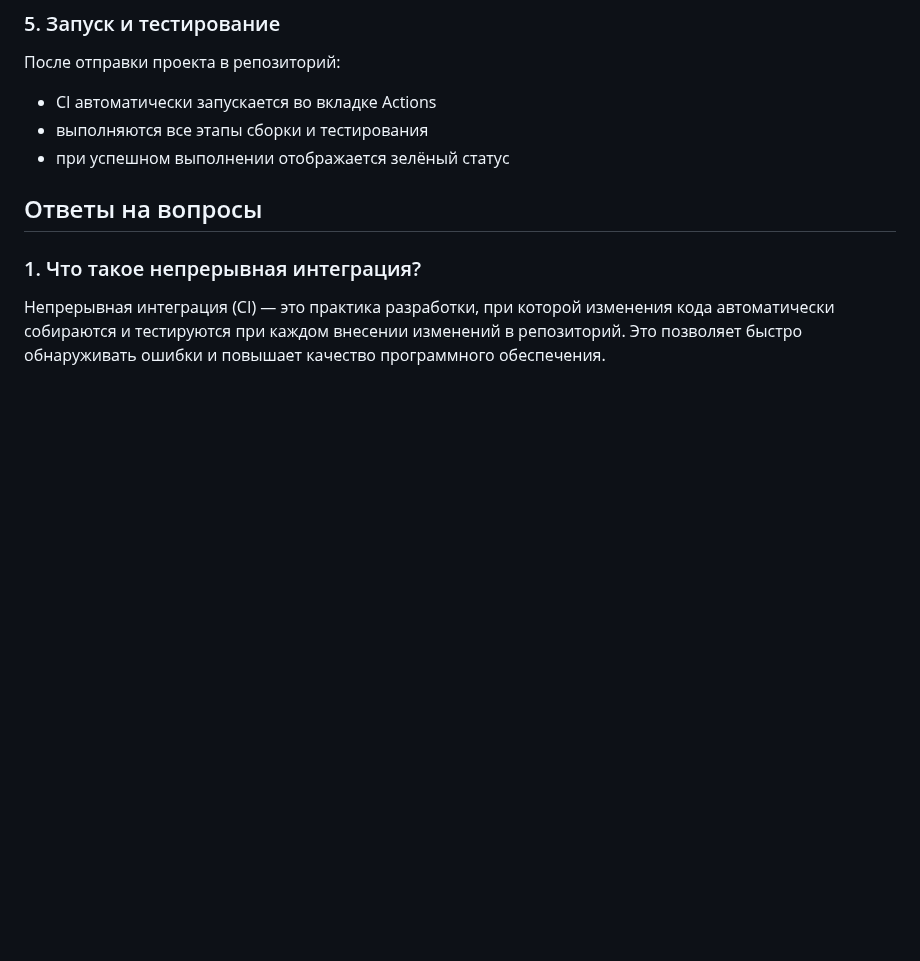
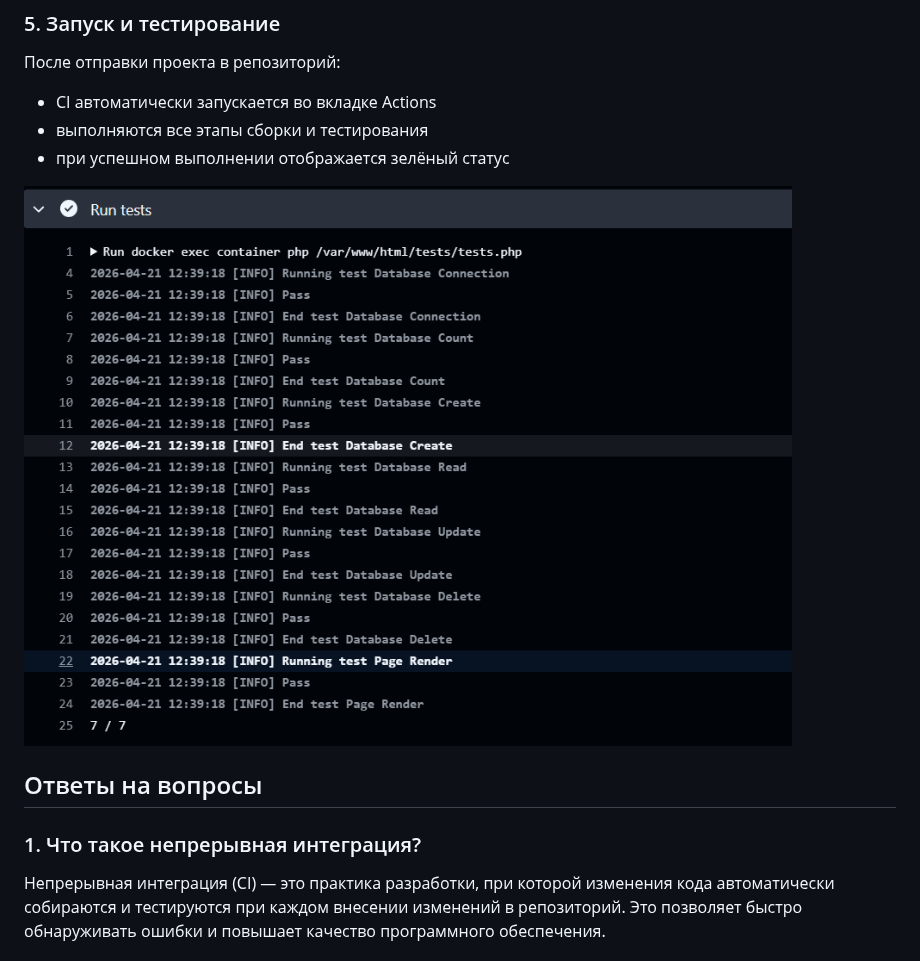
Before and after one commit to k1tetsssu/containers08, a Markdown page: README.md, the part around the change. Rendered like a GitHub page; pictures changed too: img/img2.png (added); blank space fills up the shorter version.

```diff
--- a/README.md
+++ b/README.md
@@ -136,6 +136,8 @@ INSERT INTO page (title, content) VALUES ('Page 3', 'Content 3');
 * выполняются все этапы сборки и тестирования
 * при успешном выполнении отображается зелёный статус
 
+![img](img/img2.png)
+
 ## Ответы на вопросы
 ### 1. Что такое непрерывная интеграция?
 
```
